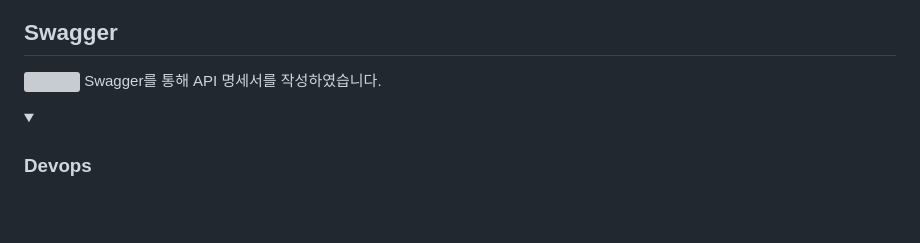
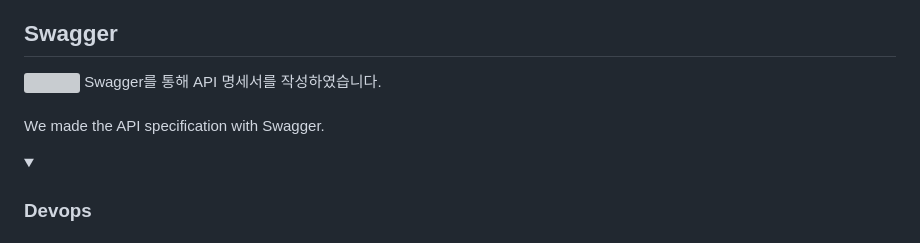
Before and after one commit to AlgeMoya/2023SVBootcamp_MyW_project, a Markdown page: README.md, the part around the change. Drawn GitHub-style; folded sections open; blank space fills up the shorter version; grey boxes are pictures that could not be loaded.

```diff
--- a/README.md
+++ b/README.md
@@ -156,6 +156,9 @@ We can track error caused by frontend side with Sentry, the frontend error monit
 ## Swagger
 <img src="https://github.com/2023SVBootcamp-Team-A/project/assets/8746067/b65939a0-933b-488b-b16a-ad6de76d13d4"/>
 Swagger를 통해 API 명세서를 작성하였습니다.
+<br/>
+<br/>
+We made the API specification with Swagger.
 </div>
 
 
```
